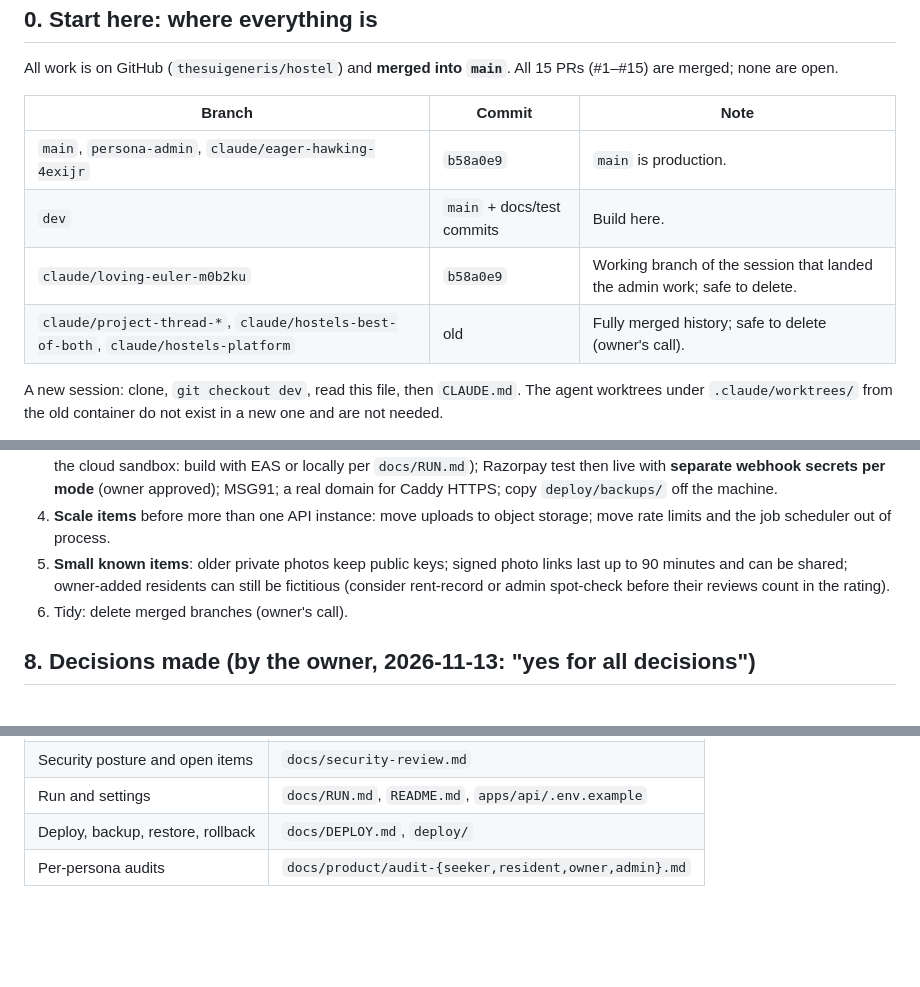
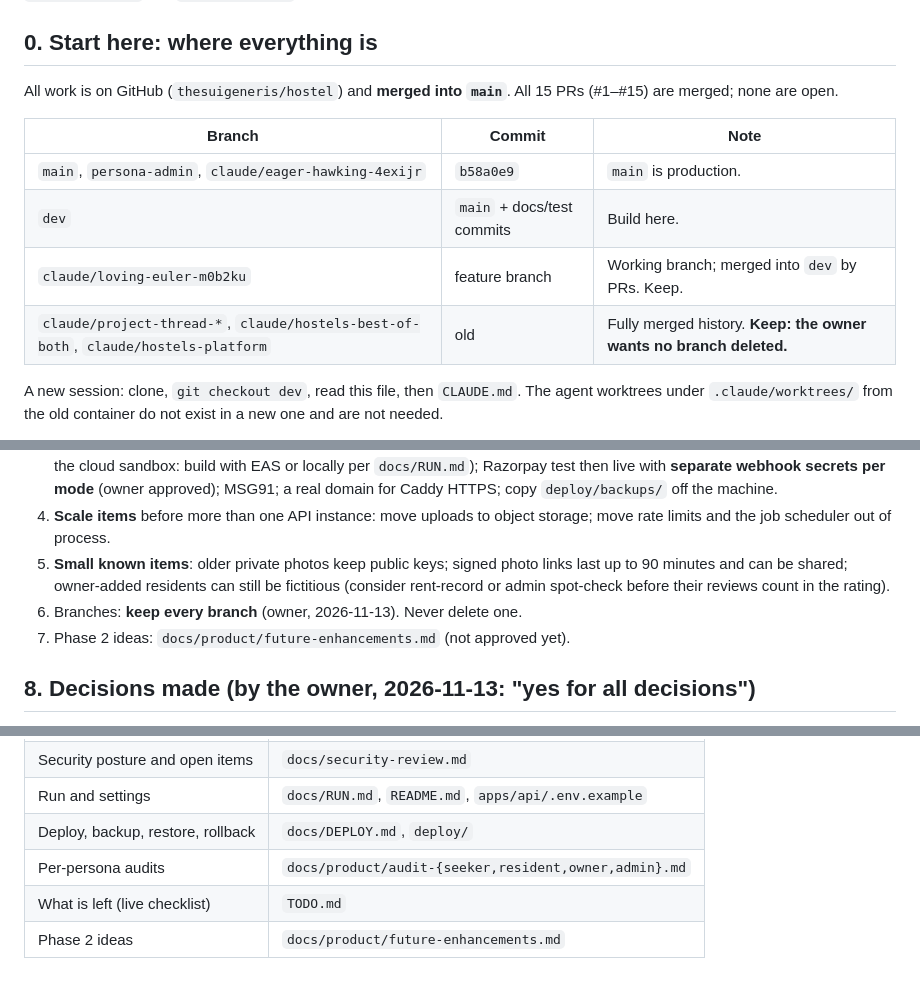
Before and after one commit to thesuigeneris/hostel, a Markdown page: HANDOVER.md, 3 parts joined by grey strips. Drawn GitHub-style; blank space fills up the shorter version.

```diff
--- a/HANDOVER.md
+++ b/HANDOVER.md
@@ -10,8 +10,8 @@ All work is on GitHub (`thesuigeneris/hostel`) and **merged into `main`**. All 1
 |---|---|---|
 | `main`, `persona-admin`, `claude/eager-hawking-4exijr` | `b58a0e9` | `main` is production. |
 | `dev` | `main` + docs/test commits | Build here. |
-| `claude/loving-euler-m0b2ku` | `b58a0e9` | Working branch of the session that landed the admin work; safe to delete. |
-| `claude/project-thread-*`, `claude/hostels-best-of-both`, `claude/hostels-platform` | old | Fully merged history; safe to delete (owner's call). |
+| `claude/loving-euler-m0b2ku` | feature branch | Working branch; merged into `dev` by PRs. Keep. |
+| `claude/project-thread-*`, `claude/hostels-best-of-both`, `claude/hostels-platform` | old | Fully merged history. **Keep: the owner wants no branch deleted.** |
 
 A new session: clone, `git checkout dev`, read this file, then `CLAUDE.md`. The agent worktrees under `.claude/worktrees/` from the old container do not exist in a new one and are not needed.
 
@@ -135,7 +135,8 @@ PGPASSWORD=postgres createdb -h localhost -U postgres hostels_e2e_x 2>/dev/null
 3. **Real-world verification (needs the owner's accounts)**: Android build on a device or emulator (SDK/Maven are blocked in the cloud sandbox: build with EAS or locally per `docs/RUN.md`); Razorpay test then live with **separate webhook secrets per mode** (owner approved); MSG91; a real domain for Caddy HTTPS; copy `deploy/backups/` off the machine.
 4. **Scale items** before more than one API instance: move uploads to object storage; move rate limits and the job scheduler out of process.
 5. **Small known items**: older private photos keep public keys; signed photo links last up to 90 minutes and can be shared; owner-added residents can still be fictitious (consider rent-record or admin spot-check before their reviews count in the rating).
-6. Tidy: delete merged branches (owner's call).
+6. Branches: **keep every branch** (owner, 2026-11-13). Never delete one.
+7. Phase 2 ideas: `docs/product/future-enhancements.md` (not approved yet).
 
 ## 8. Decisions made (by the owner, 2026-11-13: "yes for all decisions")
 
@@ -157,3 +158,5 @@ PGPASSWORD=postgres createdb -h localhost -U postgres hostels_e2e_x 2>/dev/null
 | Run and settings | `docs/RUN.md`, `README.md`, `apps/api/.env.example` |
 | Deploy, backup, restore, rollback | `docs/DEPLOY.md`, `deploy/` |
 | Per-persona audits | `docs/product/audit-{seeker,resident,owner,admin}.md` |
+| What is left (live checklist) | `TODO.md` |
+| Phase 2 ideas | `docs/product/future-enhancements.md` |
```
Also changed, not shown: TODO.md (+7 -3 lines), docs/product/future-enhancements.md (added, +188 -0 lines).
